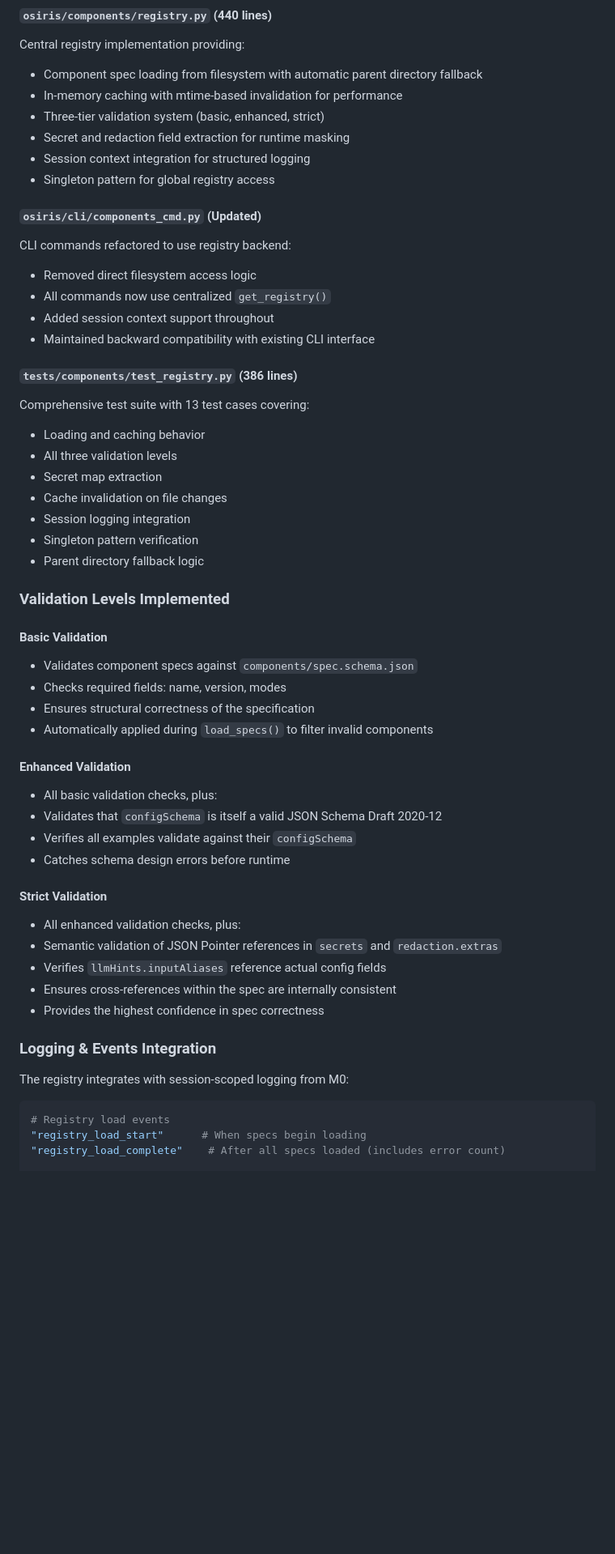
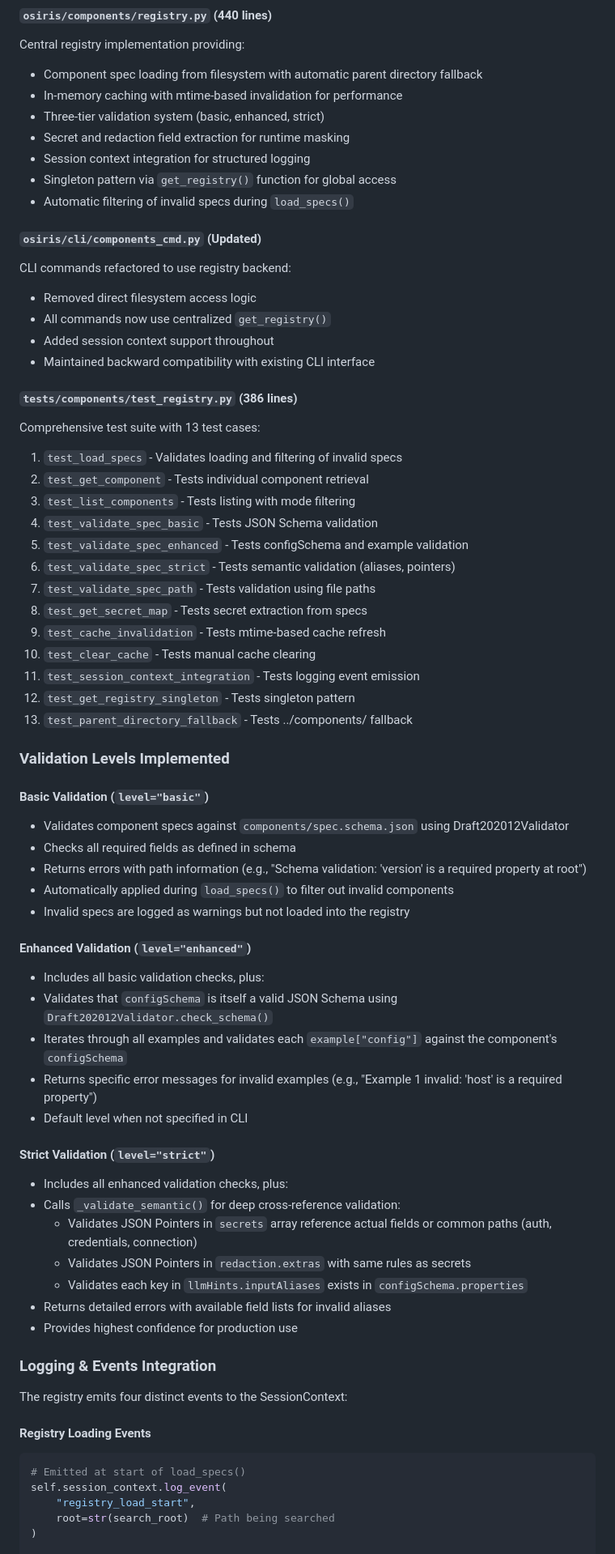
Before and after one commit to keboola/osiris, a Markdown page: docs/milestones/m1a.3-component-registry.md, the part around one of its changes. Shown at 81% size. Rendered like a GitHub page; blank space fills up the shorter version.

````diff
--- a/docs/milestones/m1a.3-component-registry.md
+++ b/docs/milestones/m1a.3-component-registry.md
@@ -29,7 +29,8 @@ Central registry implementation providing:
 - Three-tier validation system (basic, enhanced, strict)
 - Secret and redaction field extraction for runtime masking
 - Session context integration for structured logging
-- Singleton pattern for global registry access
+- Singleton pattern via `get_registry()` function for global access
+- Automatic filtering of invalid specs during `load_specs()`
 
 #### `osiris/cli/components_cmd.py` (Updated)
 CLI commands refactored to use registry backend:
@@ -39,42 +40,55 @@ CLI commands refactored to use registry backend:
 - Maintained backward compatibility with existing CLI interface
 
 #### `tests/components/test_registry.py` (386 lines)
-Comprehensive test suite with 13 test cases covering:
-- Loading and caching behavior
-- All three validation levels
-- Secret map extraction
-- Cache invalidation on file changes
-- Session logging integration
-- Singleton pattern verification
-- Parent directory fallback logic
+Comprehensive test suite with 13 test cases:
+1. `test_load_specs` - Validates loading and filtering of invalid specs
+2. `test_get_component` - Tests individual component retrieval
+3. `test_list_components` - Tests listing with mode filtering
+4. `test_validate_spec_basic` - Tests JSON Schema validation
+5. `test_validate_spec_enhanced` - Tests configSchema and example validation
+6. `test_validate_spec_strict` - Tests semantic validation (aliases, pointers)
+7. `test_validate_spec_path` - Tests validation using file paths
+8. `test_get_secret_map` - Tests secret extraction from specs
+9. `test_cache_invalidation` - Tests mtime-based cache refresh
+10. `test_clear_cache` - Tests manual cache clearing
+11. `test_session_context_integration` - Tests logging event emission
+12. `test_get_registry_singleton` - Tests singleton pattern
+13. `test_parent_directory_fallback` - Tests ../components/ fallback
 
 ### Validation Levels Implemented
 
-#### Basic Validation
-- Validates component specs against `components/spec.schema.json`
-- Checks required fields: name, version, modes
-- Ensures structural correctness of the specification
-- Automatically applied during `load_specs()` to filter invalid components
+#### Basic Validation (`level="basic"`)
+- Validates component specs against `components/spec.schema.json` using Draft202012Validator
+- Checks all required fields as defined in schema
+- Returns errors with path information (e.g., "Schema validation: 'version' is a required property at root")
+- Automatically applied during `load_specs()` to filter out invalid components
+- Invalid specs are logged as warnings but not loaded into the registry
 
-#### Enhanced Validation
-- All basic validation checks, plus:
-- Validates that `configSchema` is itself a valid JSON Schema Draft 2020-12
-- Verifies all examples validate against their `configSchema`
-- Catches schema design errors before runtime
+#### Enhanced Validation (`level="enhanced"`)
+- Includes all basic validation checks, plus:
+- Validates that `configSchema` is itself a valid JSON Schema using `Draft202012Validator.check_schema()`
+- Iterates through all examples and validates each `example["config"]` against the component's `configSchema`
+- Returns specific error messages for invalid examples (e.g., "Example 1 invalid: 'host' is a required property")
+- Default level when not specified in CLI
 
-#### Strict Validation
-- All enhanced validation checks, plus:
-- Semantic validation of JSON Pointer references in `secrets` and `redaction.extras`
-- Verifies `llmHints.inputAliases` reference actual config fields
-- Ensures cross-references within the spec are internally consistent
-- Provides the highest confidence in spec correctness
+#### Strict Validation (`level="strict"`)
+- Includes all enhanced validation checks, plus:
+- Calls `_validate_semantic()` for deep cross-reference validation:
+  - Validates JSON Pointers in `secrets` array reference actual fields or common paths (auth, credentials, connection)
+  - Validates JSON Pointers in `redaction.extras` with same rules as secrets
+  - Validates each key in `llmHints.inputAliases` exists in `configSchema.properties`
+- Returns detailed errors with available field lists for invalid aliases
+- Provides highest confidence for production use
 
 ### Logging & Events Integration
 
-The registry integrates with session-scoped logging from M0:
+The registry emits four distinct events to the SessionContext:
 
+#### Registry Loading Events
 ```python
-# Registry load events
-"registry_load_start"      # When specs begin loading
-"registry_load_complete"    # After all specs loaded (includes error count)
+# Emitted at start of load_specs()
+self.session_context.log_event(
+    "registry_load_start",
+    root=str(search_root)  # Path being searched
+)
 
````
Also changed, not shown: other parts of docs/milestones/m1a.3-component-registry.md (+144 -35 lines).
